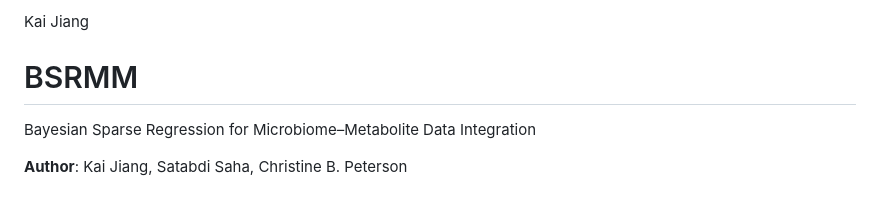
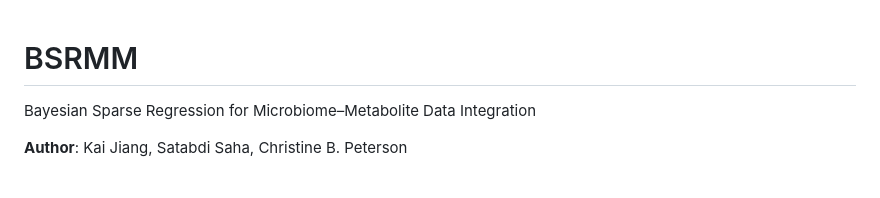
Before and after one commit to Kai-Jiang-1/BSRMM, a Markdown page: README.md, the part around the change. Rendered like a GitHub page.

Commit message:
Remove author name from README

```diff
--- a/README.md
+++ b/README.md
@@ -1,5 +1,3 @@
-Kai Jiang
-
 # BSRMM
 
 Bayesian Sparse Regression for Microbiome–Metabolite Data Integration
```
